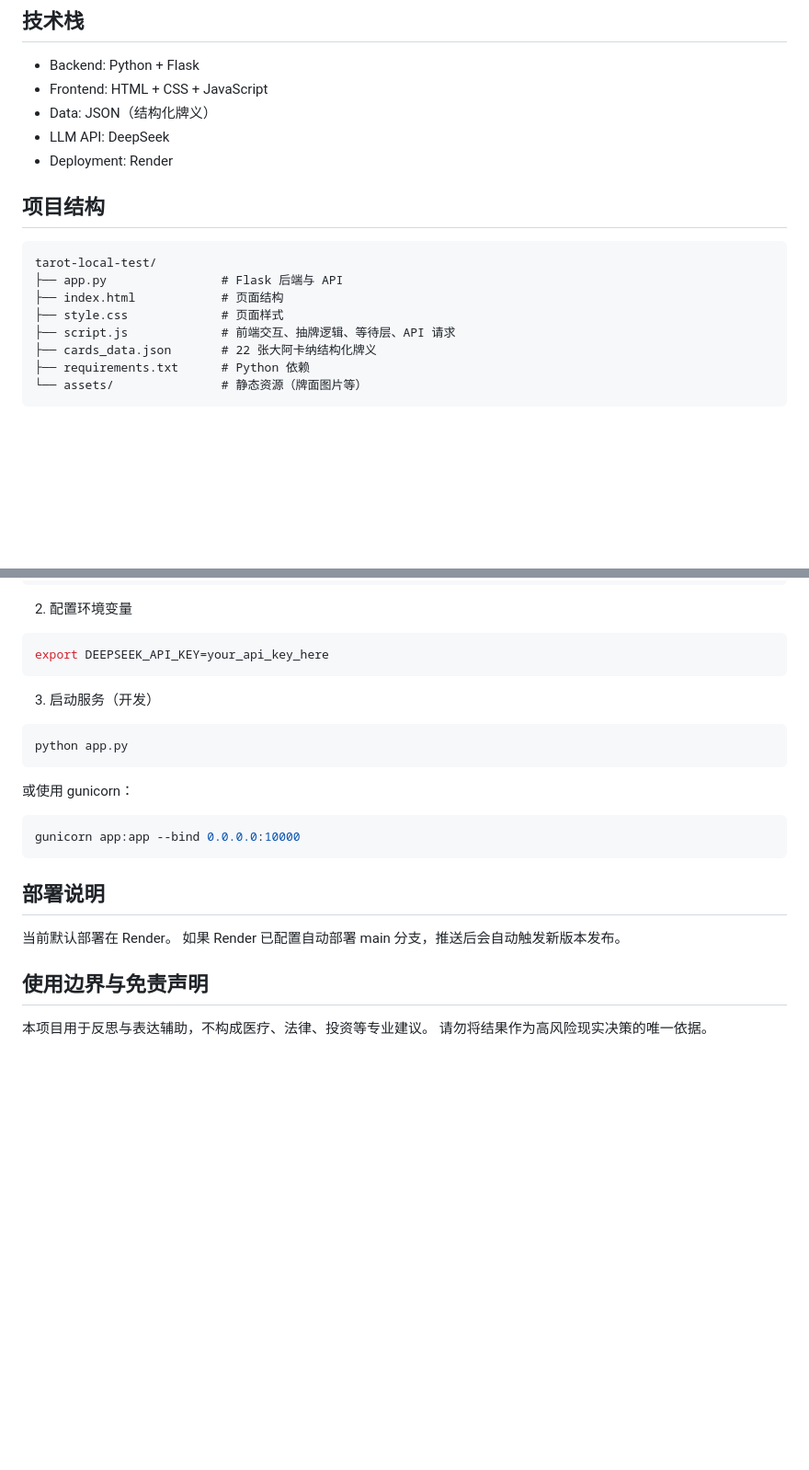
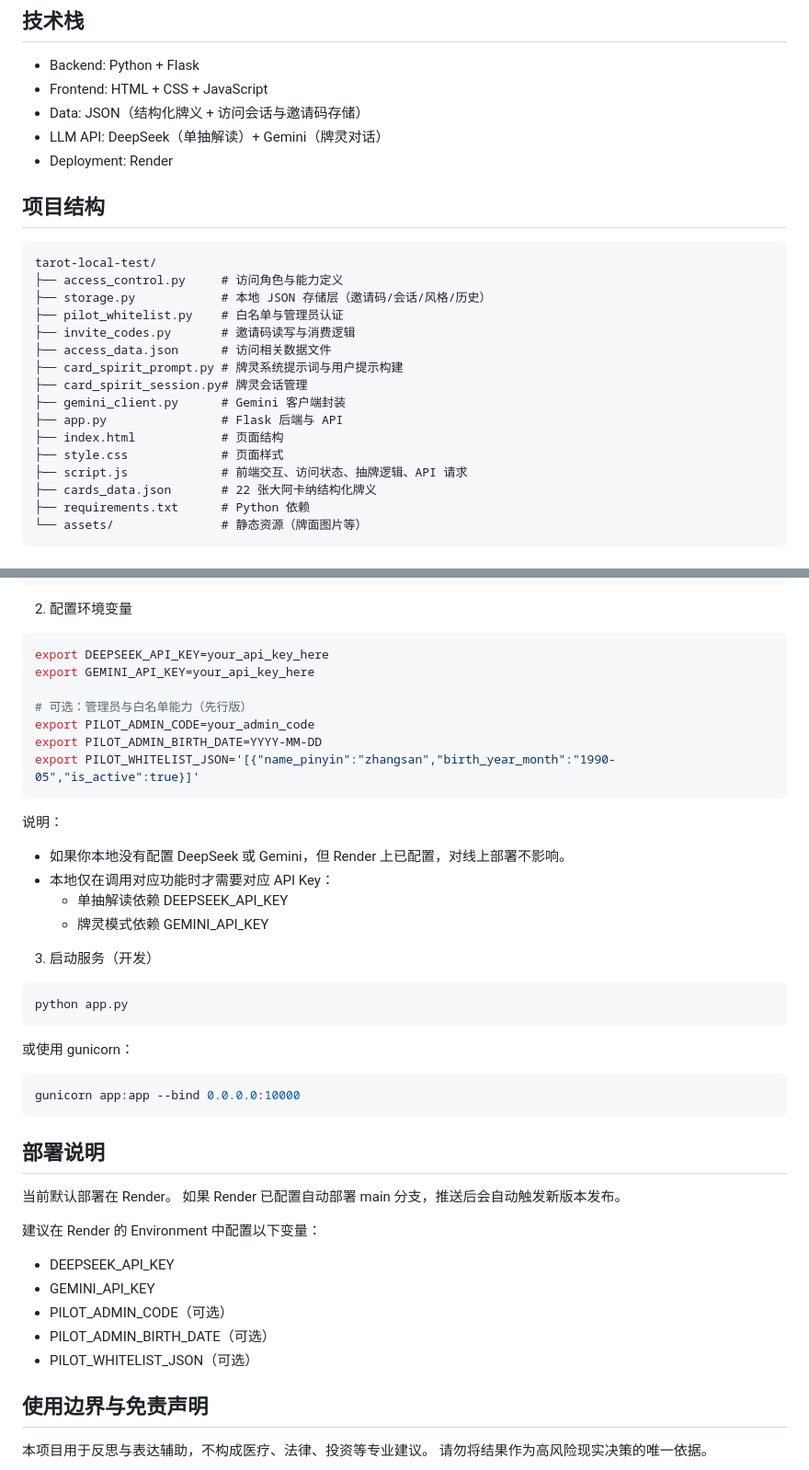
Before and after one commit to suzakuzhang/tarot-local-test, a Markdown page: README.md, 2 parts joined by grey strips. Shown at 92% size. Drawn GitHub-style; blank space fills up the shorter version.

Commit message:
docs: update README for access flow and env setup

````diff
--- a/README.md
+++ b/README.md
@@ -52,18 +58,26 @@ Live Demo: https://tarot-local-test.onrender.com
 
 - Backend: Python + Flask
 - Frontend: HTML + CSS + JavaScript
-- Data: JSON（结构化牌义）
-- LLM API: DeepSeek
+- Data: JSON（结构化牌义 + 访问会话与邀请码存储）
+- LLM API: DeepSeek（单抽解读）+ Gemini（牌灵对话）
 - Deployment: Render
 
 ## 项目结构
 
 ```text
 tarot-local-test/
+├── access_control.py     # 访问角色与能力定义
+├── storage.py            # 本地 JSON 存储层（邀请码/会话/风格/历史）
+├── pilot_whitelist.py    # 白名单与管理员认证
+├── invite_codes.py       # 邀请码读写与消费逻辑
+├── access_data.json      # 访问相关数据文件
+├── card_spirit_prompt.py # 牌灵系统提示词与用户提示构建
+├── card_spirit_session.py# 牌灵会话管理
+├── gemini_client.py      # Gemini 客户端封装
 ├── app.py                # Flask 后端与 API
 ├── index.html            # 页面结构
 ├── style.css             # 页面样式
-├── script.js             # 前端交互、抽牌逻辑、等待层、API 请求
+├── script.js             # 前端交互、访问状态、抽牌逻辑、API 请求
 ├── cards_data.json       # 22 张大阿卡纳结构化牌义
 ├── requirements.txt      # Python 依赖
 └── assets/               # 静态资源（牌面图片等）
@@ -85,7 +99,20 @@ pip install -r requirements.txt
 
 ```bash
 export DEEPSEEK_API_KEY=your_api_key_here
+export GEMINI_API_KEY=your_api_key_here
+
+# 可选：管理员与白名单能力（先行版）
+export PILOT_ADMIN_CODE=your_admin_code
+export PILOT_ADMIN_BIRTH_DATE=YYYY-MM-DD
+export PILOT_WHITELIST_JSON='[{"name_pinyin":"zhangsan","birth_year_month":"1990-05","is_active":true}]'
 ```
+
+说明：
+
+- 如果你本地没有配置 DeepSeek 或 Gemini，但 Render 上已配置，对线上部署不影响。
+- 本地仅在调用对应功能时才需要对应 API Key：
+  - 单抽解读依赖 DEEPSEEK_API_KEY
+  - 牌灵模式依赖 GEMINI_API_KEY
 
 3) 启动服务（开发）
 
@@ -103,6 +130,14 @@ gunicorn app:app --bind 0.0.0.0:10000
 
 当前默认部署在 Render。
 如果 Render 已配置自动部署 main 分支，推送后会自动触发新版本发布。
+
+建议在 Render 的 Environment 中配置以下变量：
+
+- DEEPSEEK_API_KEY
+- GEMINI_API_KEY
+- PILOT_ADMIN_CODE（可选）
+- PILOT_ADMIN_BIRTH_DATE（可选）
+- PILOT_WHITELIST_JSON（可选）
 
 ## 使用边界与免责声明
 
````
Also changed, not shown: other parts of README.md (+7 -1 lines).
